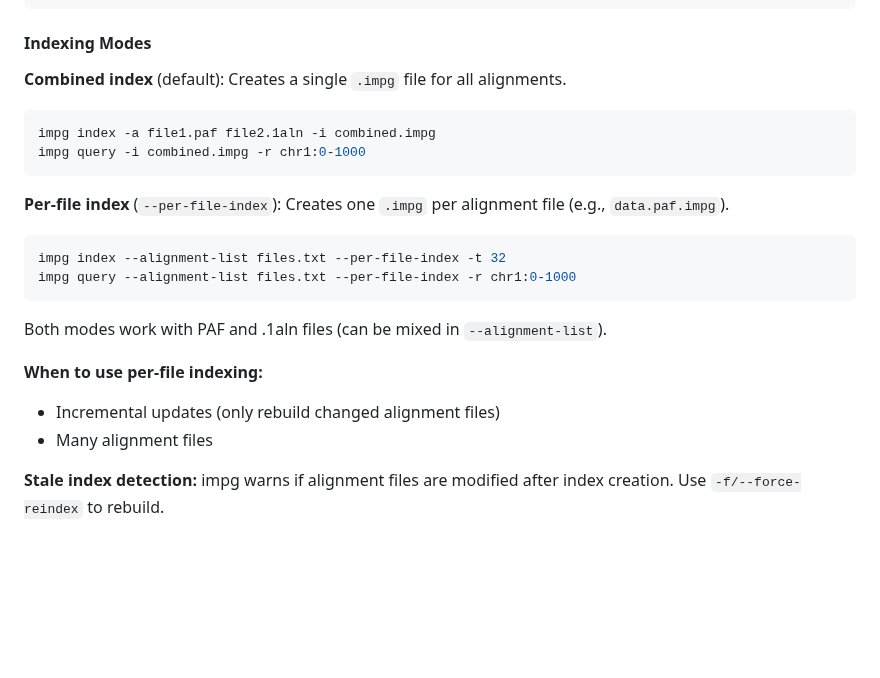
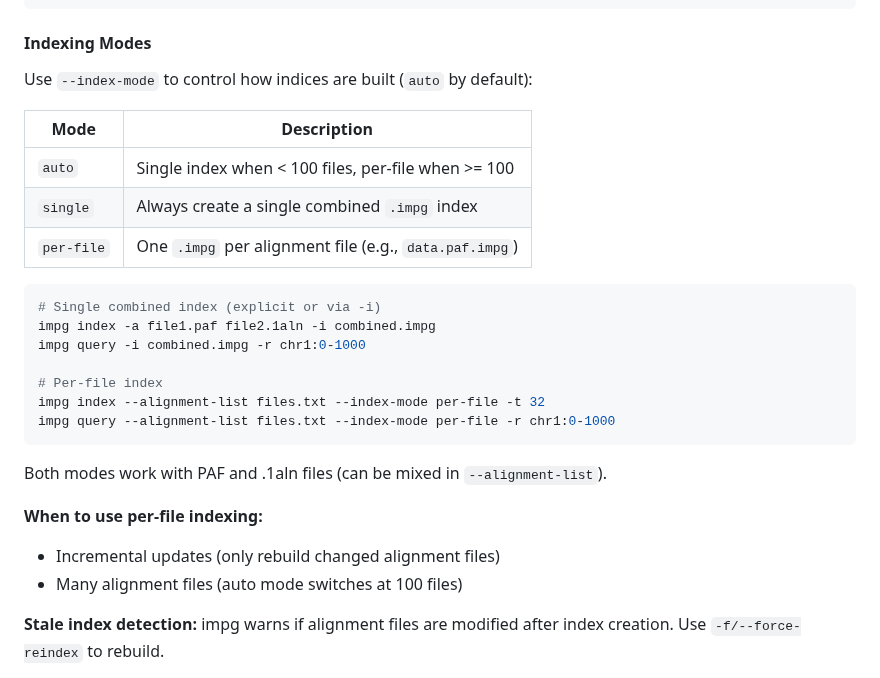
Before and after one commit to pangenome/impg, a Markdown page: README.md, the part around the change. Drawn GitHub-style; blank space fills up the shorter version.

Commit message:
feat: add indexing mode options for controlling index creation

````diff
--- a/README.md
+++ b/README.md
@@ -479,23 +479,29 @@ impg index --alignment-list alignment_files.txt
 
 #### Indexing Modes
 
-**Combined index** (default): Creates a single `.impg` file for all alignments.
+Use `--index-mode` to control how indices are built (`auto` by default):
+
+| Mode | Description |
+|------|-------------|
+| `auto` | Single index when < 100 files, per-file when >= 100 |
+| `single` | Always create a single combined `.impg` index |
+| `per-file` | One `.impg` per alignment file (e.g., `data.paf.impg`) |
+
 ```bash
+# Single combined index (explicit or via -i)
 impg index -a file1.paf file2.1aln -i combined.impg
 impg query -i combined.impg -r chr1:0-1000
-```
 
-**Per-file index** (`--per-file-index`): Creates one `.impg` per alignment file (e.g., `data.paf.impg`).
-```bash
-impg index --alignment-list files.txt --per-file-index -t 32
-impg query --alignment-list files.txt --per-file-index -r chr1:0-1000
+# Per-file index
+impg index --alignment-list files.txt --index-mode per-file -t 32
+impg query --alignment-list files.txt --index-mode per-file -r chr1:0-1000
 ```
 
 Both modes work with PAF and .1aln files (can be mixed in `--alignment-list`).
 
 **When to use per-file indexing:**
 - Incremental updates (only rebuild changed alignment files)
-- Many alignment files
+- Many alignment files (auto mode switches at 100 files)
 
 **Stale index detection:** impg warns if alignment files are modified after index creation. Use `-f/--force-reindex` to rebuild.
 
````
